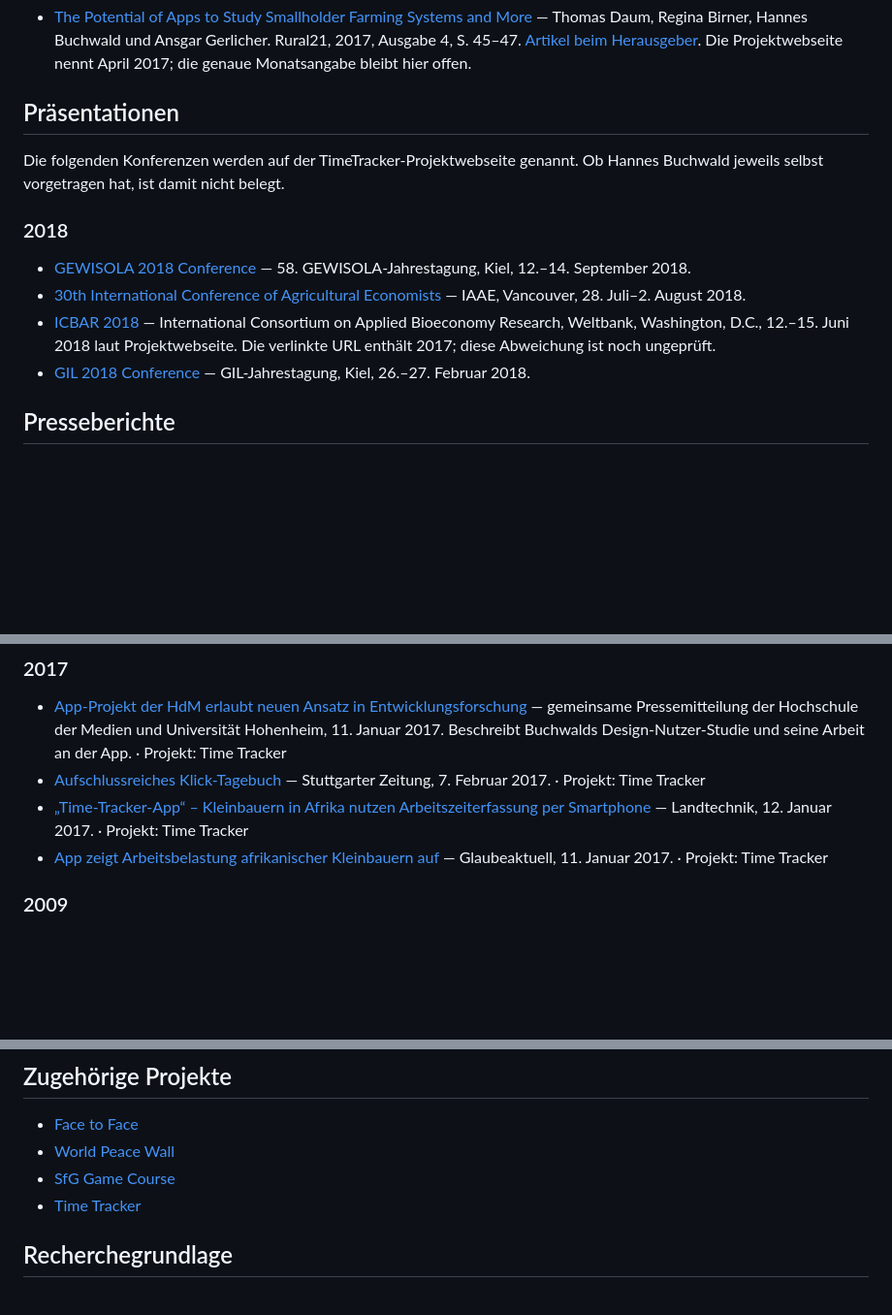
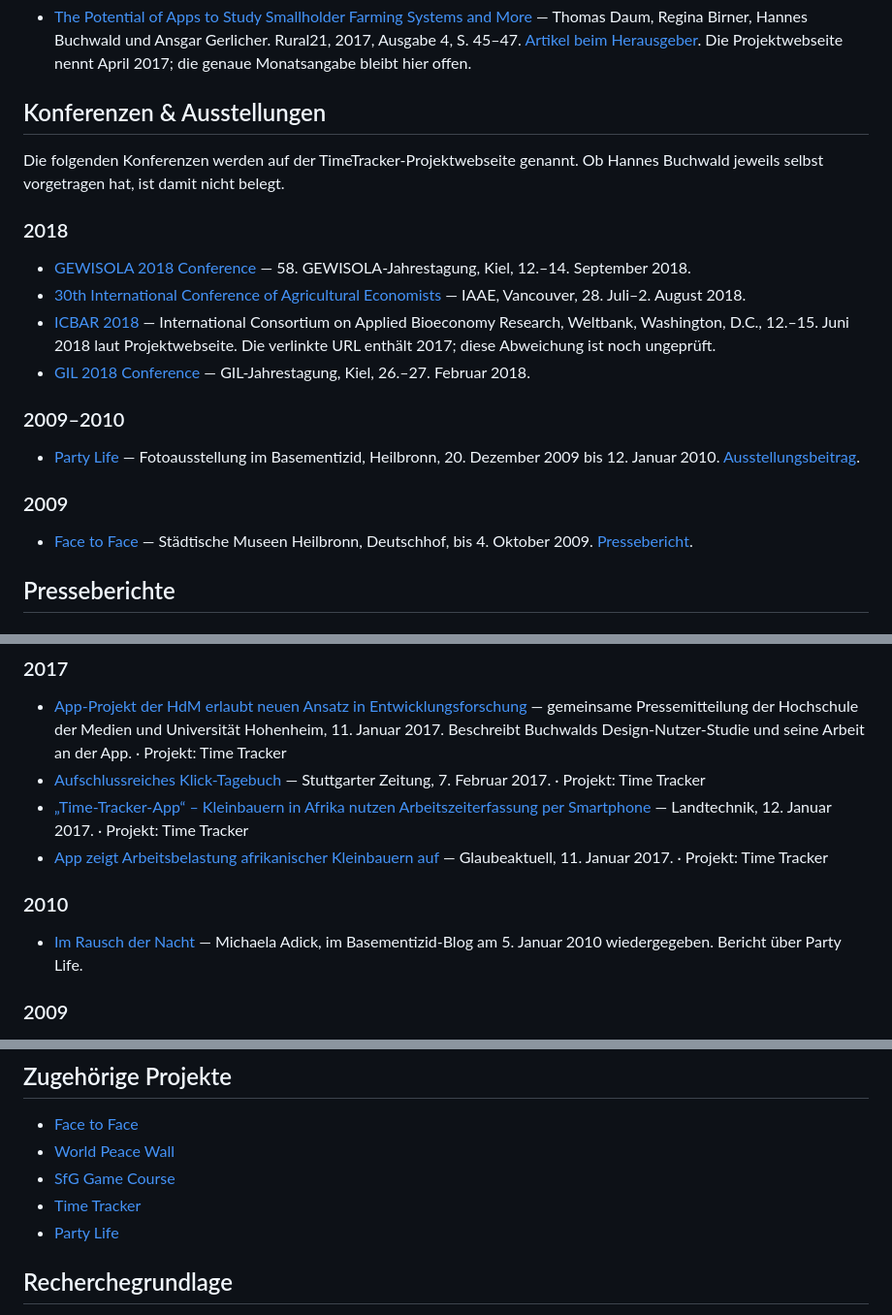
Before and after one commit to HannesBuchwald/cv, a Markdown page: publications.md, 3 parts joined by grey strips. Shown at 97% size. Rendered like a GitHub page; blank space fills up the shorter version.

```diff
--- a/publications.md
+++ b/publications.md
@@ -42,7 +42,7 @@ Diese Seite bündelt die bisher gefundenen und zugeordneten Veröffentlichungen
 - [The Potential of Apps to Study Smallholder Farming Systems and More](https://www.rural21.com/uploads/media/rural2017_04-S45-47.pdf) — Thomas Daum, Regina Birner, Hannes Buchwald und Ansgar Gerlicher. Rural21, 2017, Ausgabe 4, S. 45–47. [Artikel beim Herausgeber](https://www.rural21.com/english/a-closer-look-at/detail/article/the-potential-of-apps-to-study-smallholder-farming-systems-and-more.html). Die Projektwebseite nennt April 2017; die genaue Monatsangabe bleibt hier offen.
 
 
-## Präsentationen
+## Konferenzen & Ausstellungen
 
 Die folgenden Konferenzen werden auf der TimeTracker-Projektwebseite genannt. Ob Hannes Buchwald jeweils selbst vorgetragen hat, ist damit nicht belegt.
 
@@ -53,6 +53,14 @@ Die folgenden Konferenzen werden auf der TimeTracker-Projektwebseite genannt. Ob
 - [ICBAR 2018](http://www.worldbank.org/en/events/2017/10/11/disruptive-innovations-value-chains-and-rural-development) — International Consortium on Applied Bioeconomy Research, Weltbank, Washington, D.C., 12.–15. Juni 2018 laut Projektwebseite. Die verlinkte URL enthält 2017; diese Abweichung ist noch ungeprüft.
 - [GIL 2018 Conference](https://www.gil-net.de/Tagung/) — GIL-Jahrestagung, Kiel, 26.–27. Februar 2018.
 
+
+### 2009–2010
+
+- [Party Life](Projekte/party-life.md) — Fotoausstellung im Basementizid, Heilbronn, 20. Dezember 2009 bis 12. Januar 2010. [Ausstellungsbeitrag](https://basementizid.wordpress.com/2010/01/10/hannes-buchwald-party-life-20-dezember-09-bis-12-januar-10/).
+
+### 2009
+
+- [Face to Face](Projekte/face-to-face.md) — Städtische Museen Heilbronn, Deutschhof, bis 4. Oktober 2009. [Pressebericht](https://www.stimme.de/archiv/neckar-zaber/sonstige-den-menschen-in-seiner-wuerde-darstellen-art-1649790).
 
 ## Presseberichte
 
@@ -69,6 +77,10 @@ Die folgenden Konferenzen werden auf der TimeTracker-Projektwebseite genannt. Ob
 - [Aufschlussreiches Klick-Tagebuch](http://www.stuttgarter-zeitung.de/inhalt.hochschule-der-medien-und-uni-hohenheim-forschen-in-afrika-aufschlussreiches-klick-tagebuch.cbecb83e-7405-4c4c-9af2-2b4f32dd54fb.html) — Stuttgarter Zeitung, 7. Februar 2017. · Projekt: Time Tracker
 - [„Time-Tracker-App“ – Kleinbauern in Afrika nutzen Arbeitszeiterfassung per Smartphone](https://www.landtechnik-online.eu/ojs-2.4.5/index.php/landtechnik/announcement) — Landtechnik, 12. Januar 2017. · Projekt: Time Tracker
 - [App zeigt Arbeitsbelastung afrikanischer Kleinbauern auf](https://www.glaubeaktuell.net/nachrichten/wirtschaft/) — Glaubeaktuell, 11. Januar 2017. · Projekt: Time Tracker
+
+### 2010
+
+- [Im Rausch der Nacht](https://basementizid.wordpress.com/2010/01/05/im-rausch-der-nacht-von-michaela-adick/) — Michaela Adick, im Basementizid-Blog am 5. Januar 2010 wiedergegeben. Bericht über Party Life.
 
 ### 2009
 
@@ -97,6 +109,7 @@ Diese Quellen sind Künstler- und Projektinformationen, keine unabhängigen Pres
 - [World Peace Wall](Projekte/world-peace-wall.md)
 - [SfG Game Course](Projekte/sfg-game-course.md)
 - [Time Tracker](Projekte/time-tracker.md)
+- [Party Life](Projekte/party-life.md)
 
 ## Recherchegrundlage
 
```
Also changed, not shown: Projekte/party-life.md (+10 -1 lines), assets/party-life/ausstellungsplakat.jpg (added), assets/party-life/foto-0741.jpg (added), assets/party-life/foto-0745.jpg (added), assets/party-life/foto-0755.jpg (added), 1 other file.
